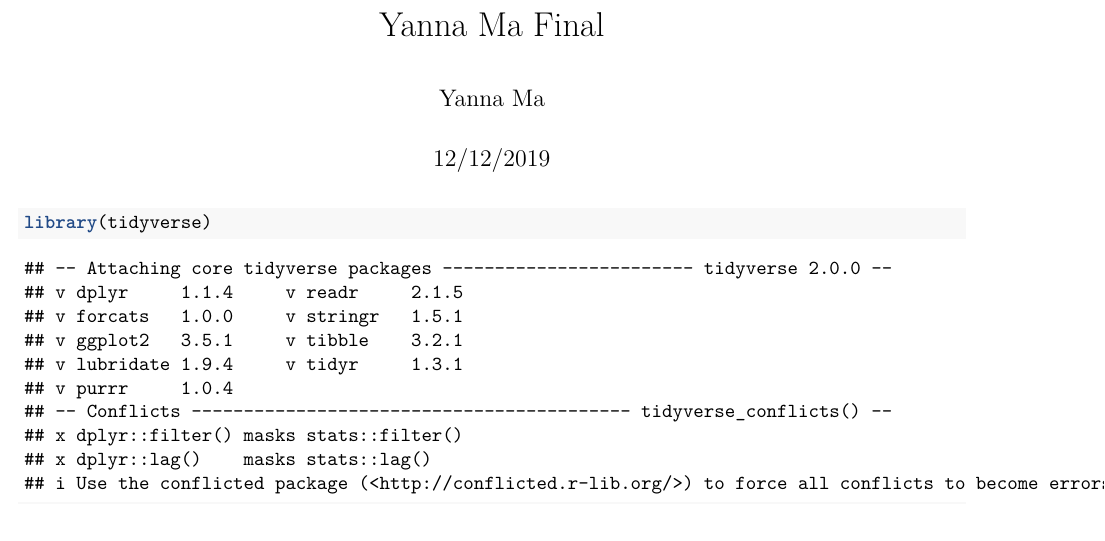
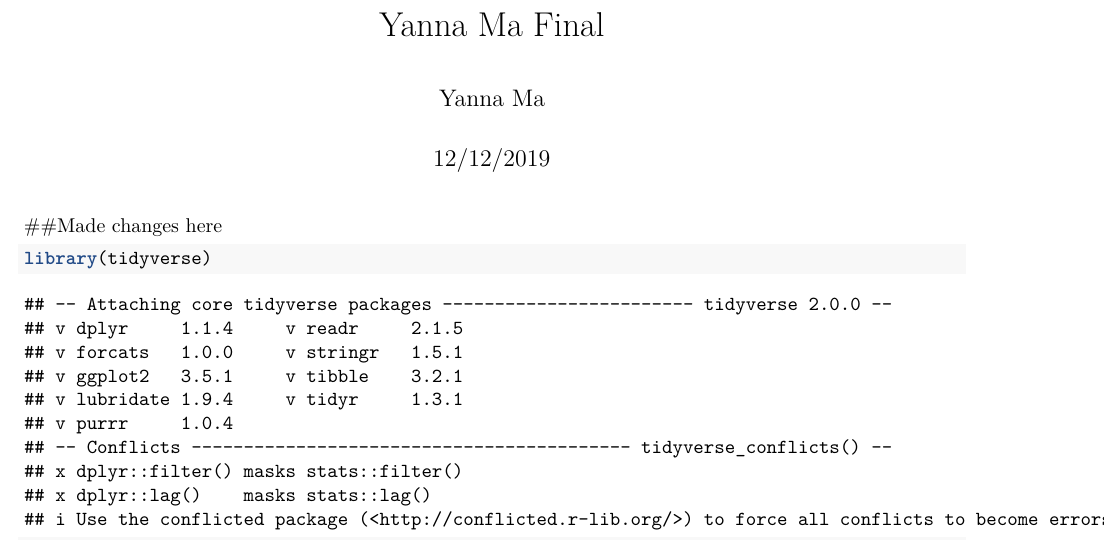
Before and after one commit to ym5057a/myfirstrepo, an R Markdown document (Yanna_Ma_Final.Rmd): part of page 1 of 6, cut so that both start at the same text. Rendered offline with R 4.5, knitr and Pandoc, then LaTeX, with nearby package versions; some code elsewhere in the file could not run offline.

Commit message:
Update Yanna_Ma_Final.Rmd

````diff
--- a/Yanna_Ma_Final.Rmd
+++ b/Yanna_Ma_Final.Rmd
@@ -4,6 +4,7 @@ author: "Yanna Ma"
 date: "12/12/2019"
 output: pdf_document
 ---
+##Made changes here
 
 ```{r}
 library(tidyverse)
````
